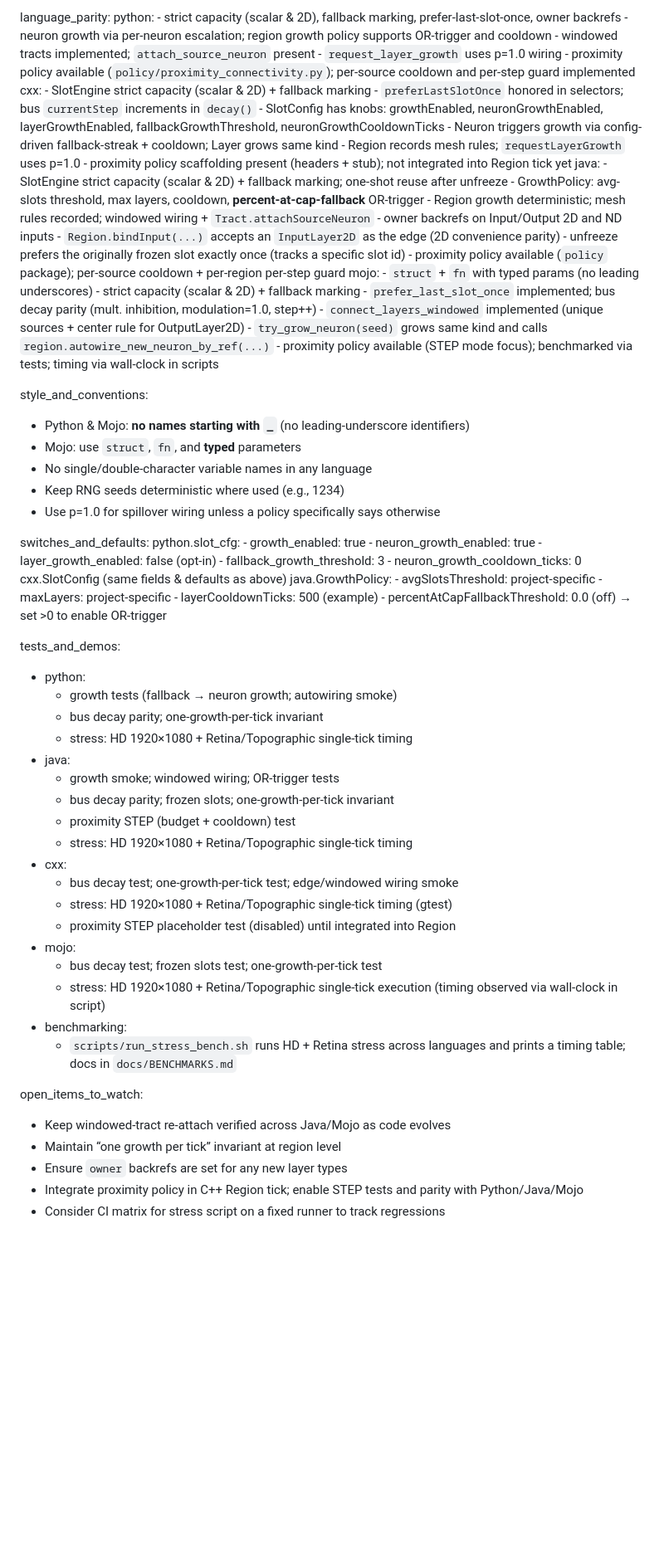
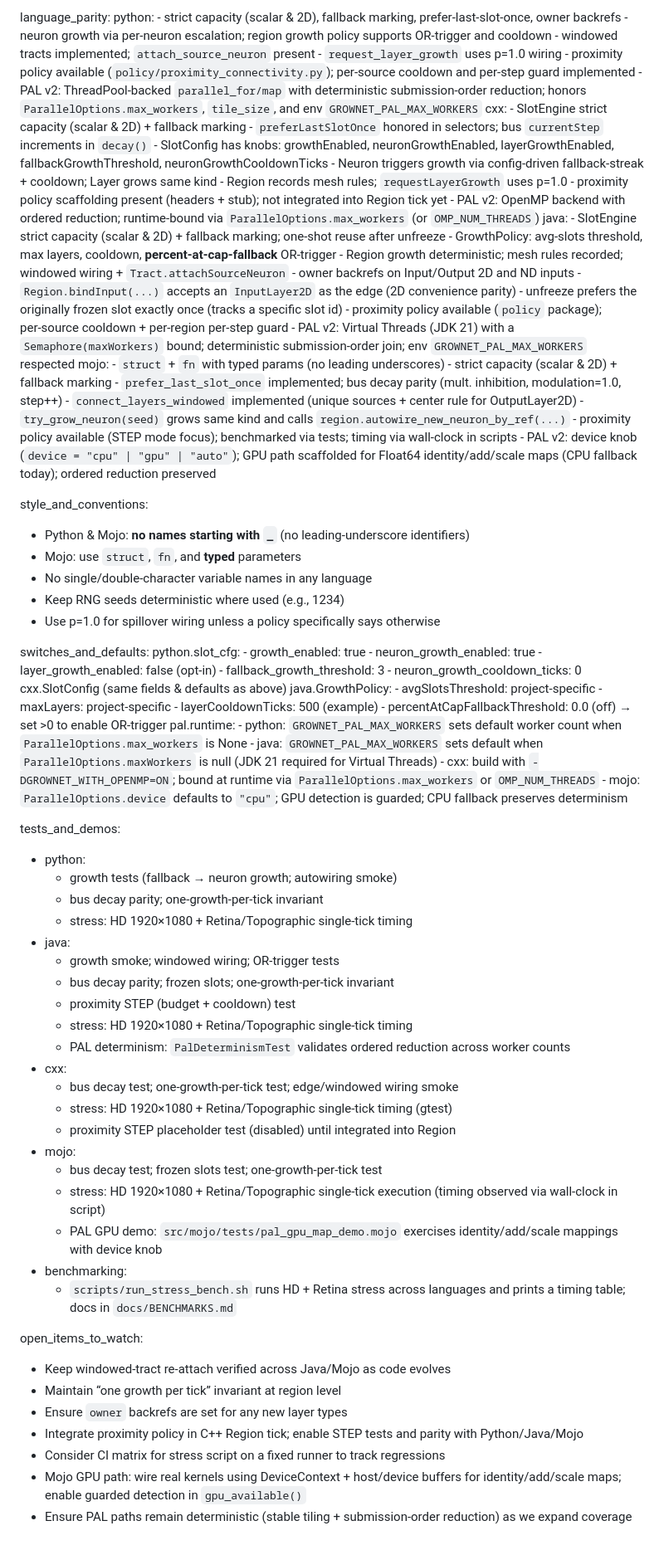
Before and after one commit to nectario/grownet, a Markdown page: docs/PROJECT_MEMORY.md, the part around the change. Shown at 83% size. GitHub-like rendering; blank space fills up the shorter version.

Commit message:
Project memory: document PAL v2 across languages (Python ThreadPool, Java Virtual Threads, C++ OpenMP, Mojo device knob + GPU scaffolds), tests/demos, and runtime knobs.

```diff
--- a/docs/PROJECT_MEMORY.md
+++ b/docs/PROJECT_MEMORY.md
@@ -82,6 +82,7 @@ language_parity:
     - windowed tracts implemented; `attach_source_neuron` present
     - `request_layer_growth` uses p=1.0 wiring
     - proximity policy available (`policy/proximity_connectivity.py`); per‑source cooldown and per‑step guard implemented
+    - PAL v2: ThreadPool-backed `parallel_for/map` with deterministic submission-order reduction; honors `ParallelOptions.max_workers`, `tile_size`, and env `GROWNET_PAL_MAX_WORKERS`
   cxx:
     - SlotEngine strict capacity (scalar & 2D) + fallback marking
     - `preferLastSlotOnce` honored in selectors; bus `currentStep` increments in `decay()`
@@ -90,6 +91,7 @@ language_parity:
     - Neuron triggers growth via config-driven fallback-streak + cooldown; Layer grows same kind
     - Region records mesh rules; `requestLayerGrowth` uses p=1.0
     - proximity policy scaffolding present (headers + stub); not integrated into Region tick yet
+    - PAL v2: OpenMP backend with ordered reduction; runtime-bound via `ParallelOptions.max_workers` (or `OMP_NUM_THREADS`)
   java:
     - SlotEngine strict capacity (scalar & 2D) + fallback marking; one-shot reuse after unfreeze
     - GrowthPolicy: avg-slots threshold, max layers, cooldown, **percent-at-cap-fallback** OR-trigger
@@ -98,6 +100,7 @@ language_parity:
     - `Region.bindInput(...)` accepts an `InputLayer2D` as the edge (2D convenience parity)
     - unfreeze prefers the originally frozen slot exactly once (tracks a specific slot id)
     - proximity policy available (`policy` package); per‑source cooldown + per‑region per‑step guard
+    - PAL v2: Virtual Threads (JDK 21) with a `Semaphore(maxWorkers)` bound; deterministic submission-order join; env `GROWNET_PAL_MAX_WORKERS` respected
   mojo:
     - `struct` + `fn` with typed params (no leading underscores)
     - strict capacity (scalar & 2D) + fallback marking
@@ -105,6 +108,7 @@ language_parity:
     - `connect_layers_windowed` implemented (unique sources + center rule for OutputLayer2D)
     - `try_grow_neuron(seed)` grows same kind and calls `region.autowire_new_neuron_by_ref(...)`
     - proximity policy available (STEP mode focus); benchmarked via tests; timing via wall‑clock in scripts
+    - PAL v2: device knob (`device = "cpu" | "gpu" | "auto"`); GPU path scaffolded for Float64 identity/add/scale maps (CPU fallback today); ordered reduction preserved
 
 style_and_conventions:
   - Python & Mojo: **no names starting with `_`** (no leading-underscore identifiers)
@@ -126,6 +130,11 @@ switches_and_defaults:
     - maxLayers: project-specific
     - layerCooldownTicks: 500 (example)
     - percentAtCapFallbackThreshold: 0.0 (off) → set >0 to enable OR-trigger
+  pal.runtime:
+    - python: `GROWNET_PAL_MAX_WORKERS` sets default worker count when `ParallelOptions.max_workers` is None
+    - java: `GROWNET_PAL_MAX_WORKERS` sets default when `ParallelOptions.maxWorkers` is null (JDK 21 required for Virtual Threads)
+    - cxx: build with `-DGROWNET_WITH_OPENMP=ON`; bound at runtime via `ParallelOptions.max_workers` or `OMP_NUM_THREADS`
+    - mojo: `ParallelOptions.device` defaults to `"cpu"`; GPU detection is guarded; CPU fallback preserves determinism
 
 tests_and_demos:
   - python:
@@ -137,6 +146,7 @@ tests_and_demos:
     - bus decay parity; frozen slots; one‑growth‑per‑tick invariant
     - proximity STEP (budget + cooldown) test
     - stress: HD 1920×1080 + Retina/Topographic single‑tick timing
+    - PAL determinism: `PalDeterminismTest` validates ordered reduction across worker counts
   - cxx:
     - bus decay test; one‑growth‑per‑tick test; edge/windowed wiring smoke
     - stress: HD 1920×1080 + Retina/Topographic single‑tick timing (gtest)
@@ -144,6 +154,7 @@ tests_and_demos:
   - mojo:
     - bus decay test; frozen slots test; one‑growth‑per‑tick test
     - stress: HD 1920×1080 + Retina/Topographic single‑tick execution (timing observed via wall‑clock in script)
+    - PAL GPU demo: `src/mojo/tests/pal_gpu_map_demo.mojo` exercises identity/add/scale mappings with device knob
   - benchmarking:
     - `scripts/run_stress_bench.sh` runs HD + Retina stress across languages and prints a timing table; docs in `docs/BENCHMARKS.md`
 
@@ -153,3 +164,5 @@ open_items_to_watch:
   - Ensure `owner` backrefs are set for any new layer types
   - Integrate proximity policy in C++ Region tick; enable STEP tests and parity with Python/Java/Mojo
   - Consider CI matrix for stress script on a fixed runner to track regressions
+  - Mojo GPU path: wire real kernels using DeviceContext + host/device buffers for identity/add/scale maps; enable guarded detection in `gpu_available()`
+  - Ensure PAL paths remain deterministic (stable tiling + submission-order reduction) as we expand coverage
```
